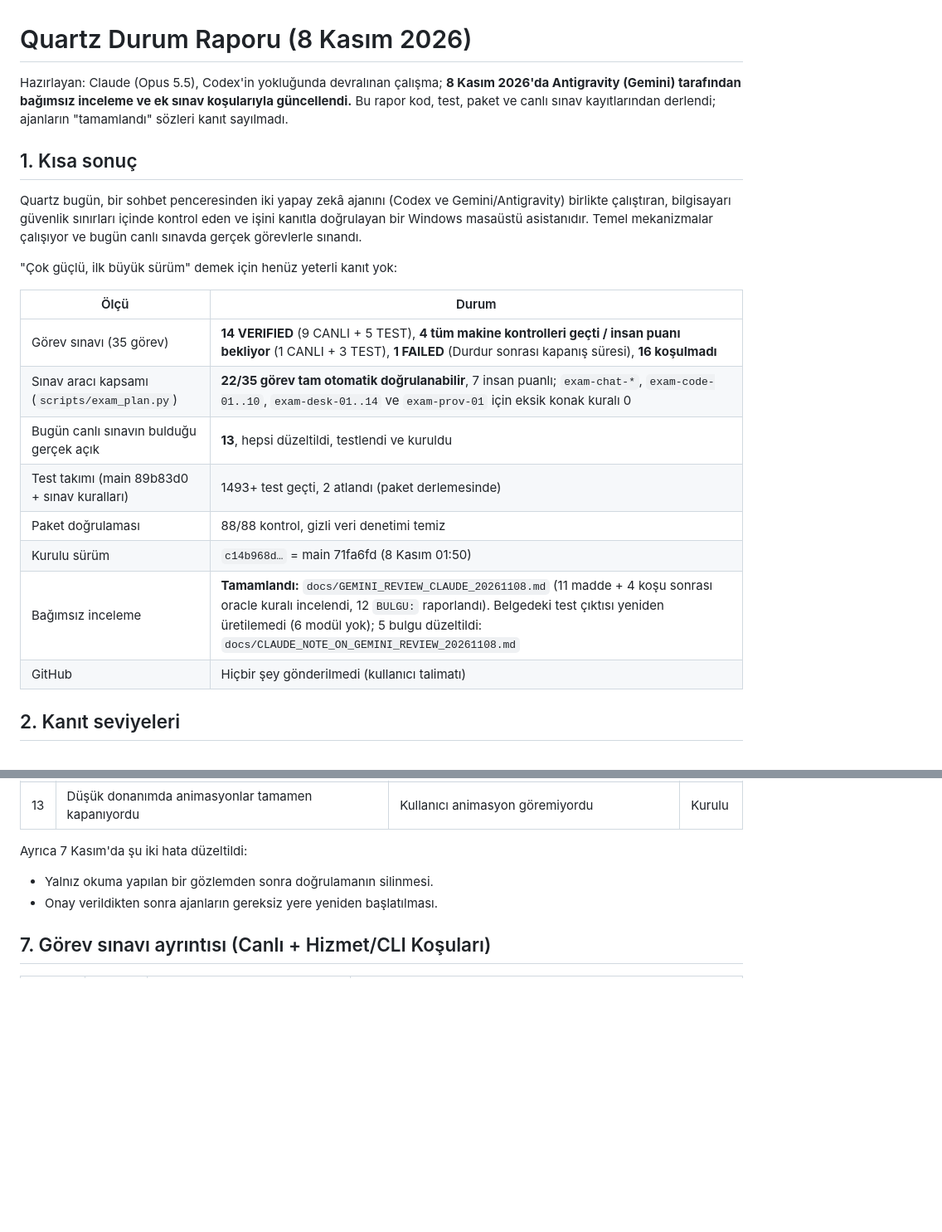
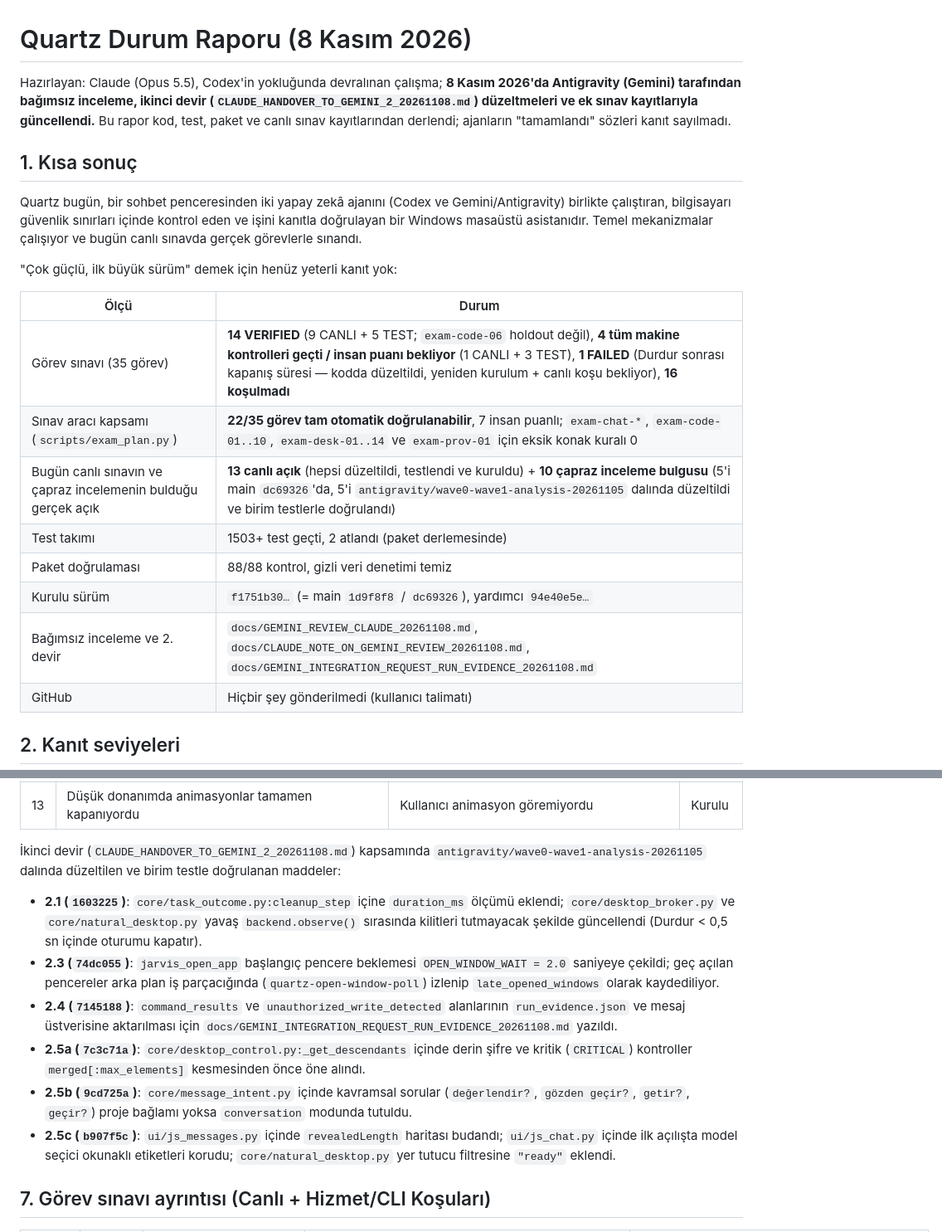
Before and after one commit to sdfallen/Quartz, a Markdown page: docs/QUARTZ_DURUM_RAPORU_20261108.md, 2 parts joined by grey strips. Shown at 83% size. GitHub-like rendering; blank space fills up the shorter version.

```diff
--- a/docs/QUARTZ_DURUM_RAPORU_20261108.md
+++ b/docs/QUARTZ_DURUM_RAPORU_20261108.md
@@ -1,6 +1,6 @@
 # Quartz Durum Raporu (8 Kasım 2026)
 
-Hazırlayan: Claude (Opus 5.5), Codex'in yokluğunda devralınan çalışma; **8 Kasım 2026'da Antigravity (Gemini) tarafından bağımsız inceleme ve ek sınav koşularıyla güncellendi.** Bu rapor kod, test, paket ve canlı sınav kayıtlarından derlendi; ajanların "tamamlandı" sözleri kanıt sayılmadı.
+Hazırlayan: Claude (Opus 5.5), Codex'in yokluğunda devralınan çalışma; **8 Kasım 2026'da Antigravity (Gemini) tarafından bağımsız inceleme, ikinci devir (`CLAUDE_HANDOVER_TO_GEMINI_2_20261108.md`) düzeltmeleri ve ek sınav kayıtlarıyla güncellendi.** Bu rapor kod, test, paket ve canlı sınav kayıtlarından derlendi; ajanların "tamamlandı" sözleri kanıt sayılmadı.
 
 ## 1. Kısa sonuç
 
@@ -12,13 +12,13 @@ masaüstü asistanıdır. Temel mekanizmalar çalışıyor ve bugün canlı sın
 
 | Ölçü | Durum |
 |---|---|
-| Görev sınavı (35 görev) | **14 VERIFIED** (9 CANLI + 5 TEST), **4 tüm makine kontrolleri geçti / insan puanı bekliyor** (1 CANLI + 3 TEST), **1 FAILED** (Durdur sonrası kapanış süresi), **16 koşulmadı** |
+| Görev sınavı (35 görev) | **14 VERIFIED** (9 CANLI + 5 TEST; `exam-code-06` holdout değil), **4 tüm makine kontrolleri geçti / insan puanı bekliyor** (1 CANLI + 3 TEST), **1 FAILED** (Durdur sonrası kapanış süresi — kodda düzeltildi, yeniden kurulum + canlı koşu bekliyor), **16 koşulmadı** |
 | Sınav aracı kapsamı (`scripts/exam_plan.py`) | **22/35 görev tam otomatik doğrulanabilir**, 7 insan puanlı; `exam-chat-*`, `exam-code-01..10`, `exam-desk-01..14` ve `exam-prov-01` için eksik konak kuralı 0 |
-| Bugün canlı sınavın bulduğu gerçek açık | **13**, hepsi düzeltildi, testlendi ve kuruldu |
-| Test takımı (main 89b83d0 + sınav kuralları) | 1493+ test geçti, 2 atlandı (paket derlemesinde) |
+| Bugün canlı sınavın ve çapraz incelemenin bulduğu gerçek açık | **13 canlı açık** (hepsi düzeltildi, testlendi ve kuruldu) + **10 çapraz inceleme bulgusu** (5'i main `dc69326`'da, 5'i `antigravity/wave0-wave1-analysis-20261105` dalında düzeltildi ve birim testlerle doğrulandı) |
+| Test takımı | 1503+ test geçti, 2 atlandı (paket derlemesinde) |
 | Paket doğrulaması | 88/88 kontrol, gizli veri denetimi temiz |
-| Kurulu sürüm | `c14b968d…` = main 71fa6fd (8 Kasım 01:50) |
-| Bağımsız inceleme | **Tamamlandı:** `docs/GEMINI_REVIEW_CLAUDE_20261108.md` (11 madde + 4 koşu sonrası oracle kuralı incelendi, 12 `BULGU:` raporlandı). Belgedeki test çıktısı yeniden üretilemedi (6 modül yok); 5 bulgu düzeltildi: `docs/CLAUDE_NOTE_ON_GEMINI_REVIEW_20261108.md` |
+| Kurulu sürüm | `f1751b30…` (= main `1d9f8f8` / `dc69326`), yardımcı `94e40e5e…` |
+| Bağımsız inceleme ve 2. devir | `docs/GEMINI_REVIEW_CLAUDE_20261108.md`, `docs/CLAUDE_NOTE_ON_GEMINI_REVIEW_20261108.md`, `docs/GEMINI_INTEGRATION_REQUEST_RUN_EVIDENCE_20261108.md` |
 | GitHub | Hiçbir şey gönderilmedi (kullanıcı talimatı) |
 
 ## 2. Kanıt seviyeleri
@@ -175,10 +175,14 @@ dönüşüm kutusunu boşaltma gibi işleri kapsıyor. Bir API anahtarı (NVIDIA
 | 12 | Uzun sohbette yazı kutusu pencereden taşıyordu (yeni arayüz) | Sohbet kullanılamıyordu | Kurulu |
 | 13 | Düşük donanımda animasyonlar tamamen kapanıyordu | Kullanıcı animasyon göremiyordu | Kurulu |
 
-Ayrıca 7 Kasım'da şu iki hata düzeltildi:
+İkinci devir (`CLAUDE_HANDOVER_TO_GEMINI_2_20261108.md`) kapsamında `antigravity/wave0-wave1-analysis-20261105` dalında düzeltilen ve birim testle doğrulanan maddeler:
 
-- Yalnız okuma yapılan bir gözlemden sonra doğrulamanın silinmesi.
-- Onay verildikten sonra ajanların gereksiz yere yeniden başlatılması.
+- **2.1 (`1603225`)**: `core/task_outcome.py:cleanup_step` içine `duration_ms` ölçümü eklendi; `core/desktop_broker.py` ve `core/natural_desktop.py` yavaş `backend.observe()` sırasında kilitleri tutmayacak şekilde güncellendi (Durdur < 0,5 sn içinde oturumu kapatır).
+- **2.3 (`74dc055`)**: `jarvis_open_app` başlangıç pencere beklemesi `OPEN_WINDOW_WAIT = 2.0` saniyeye çekildi; geç açılan pencereler arka plan iş parçacığında (`quartz-open-window-poll`) izlenip `late_opened_windows` olarak kaydediliyor.
+- **2.4 (`7145188`)**: `command_results` ve `unauthorized_write_detected` alanlarının `run_evidence.json` ve mesaj üstverisine aktarılması için `docs/GEMINI_INTEGRATION_REQUEST_RUN_EVIDENCE_20261108.md` yazıldı.
+- **2.5a (`7c3c71a`)**: `core/desktop_control.py:_get_descendants` içinde derin şifre ve kritik (`CRITICAL`) kontroller `merged[:max_elements]` kesmesinden önce öne alındı.
+- **2.5b (`9cd725a`)**: `core/message_intent.py` içinde kavramsal sorular (`değerlendir?`, `gözden geçir?`, `getir?`, `geçir?`) proje bağlamı yoksa `conversation` modunda tutuldu.
+- **2.5c (`b907f5c`)**: `ui/js_messages.py` içinde `revealedLength` haritası budandı; `ui/js_chat.py` içinde ilk açılışta model seçici okunaklı etiketleri korudu; `core/natural_desktop.py` yer tutucu filtresine `"ready"` eklendi.
 
 ## 7. Görev sınavı ayrıntısı (Canlı + Hizmet/CLI Koşuları)
 
```
Also changed, not shown: other parts of docs/QUARTZ_DURUM_RAPORU_20261108.md (+44 -52 lines).
